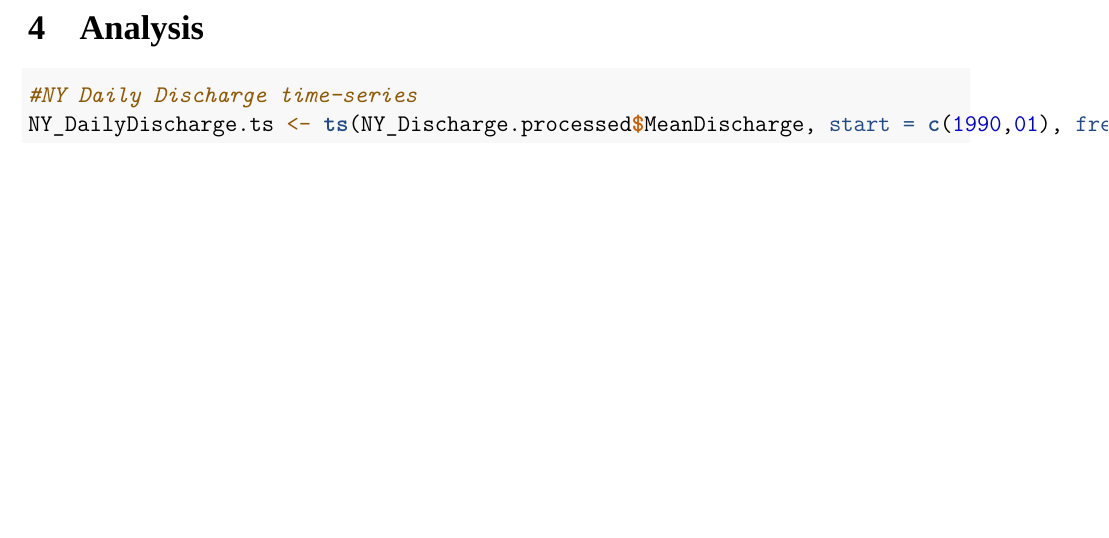
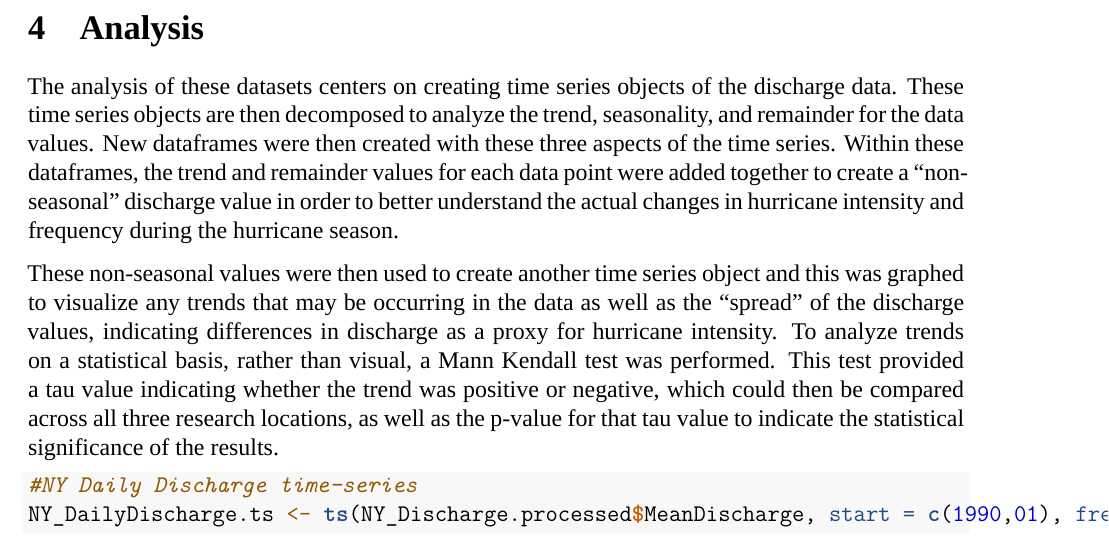
Before and after one commit to elise-227/BoosBrantleyHusted_ENV872_EDA_FinalProject, an R Markdown document (Output/BoosBrantleyHusted_ENV872_Project.Rmd): part of page 12 of 19, cut so that both start at the same text, the shorter picture padded with empty space. Rendered offline with R 4.5, knitr and Pandoc, then LaTeX, with nearby package versions; some code elsewhere in the file could not run offline; a font, style sheet, LaTeX package, included part or bibliography that could not be used is replaced or left out.

Commit message:
Wrote up analysis section of final report

````diff
--- a/Output/BoosBrantleyHusted_ENV872_Project.Rmd
+++ b/Output/BoosBrantleyHusted_ENV872_Project.Rmd
@@ -254,6 +254,11 @@ NY_DailyDischargePlot
 \newpage
 
 # Analysis
+
+The analysis of these datasets centers on creating time series objects of the discharge data. These time series objects are then decomposed to analyze the trend, seasonality, and remainder for the data values. New dataframes were then created with these three aspects of the time series. Within these dataframes, the trend and remainder values for each data point were added together to create a "non-seasonal" discharge value in order to better understand the actual changes in hurricane intensity and frequency during the hurricane season.
+
+These non-seasonal values were then used to create another time series object and this was graphed to visualize any trends that may be occurring in the data as well as the "spread" of the discharge values, indicating differences in discharge as a proxy for hurricane intensity. To analyze trends on a statistical basis, rather than visual, a Mann Kendall test was performed. This test provided a tau value indicating whether the trend was positive or negative, which could then be compared across all three research locations, as well as the p-value for that tau value to indicate the statistical significance of the results.
+
 ```{r NY analysis}
 
 #NY Daily Discharge time-series
````
